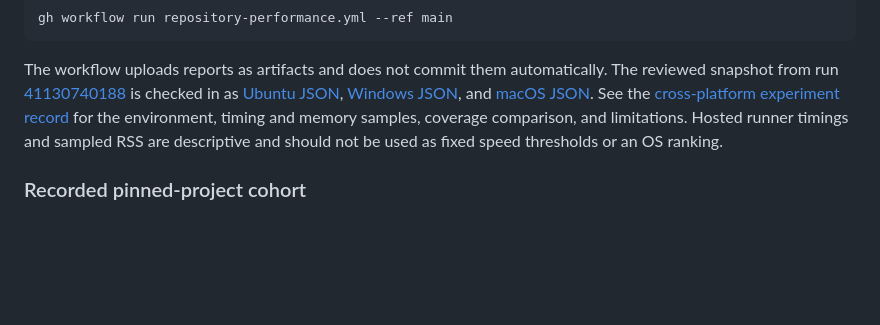
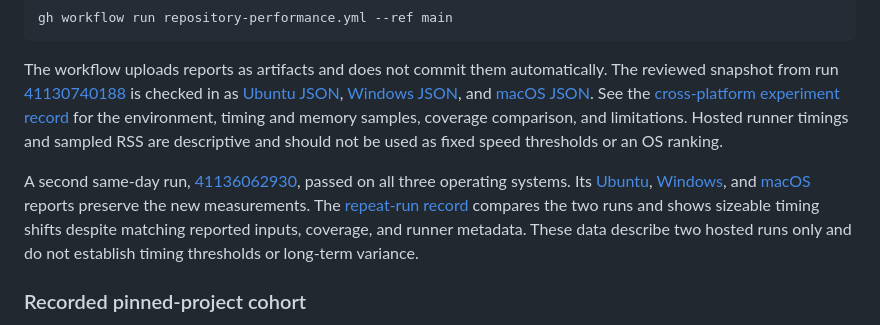
Before and after one commit to VIGIL-IoT/VIGIL-FUSE, a Markdown page: docs/benchmarks.md, the part around the change. GitHub-like rendering; blank space fills up the shorter version.

Commit message:
docs: link repeat benchmark evidence

```diff
--- a/docs/benchmarks.md
+++ b/docs/benchmarks.md
@@ -79,6 +79,8 @@ gh workflow run repository-performance.yml --ref main
 
 The workflow uploads reports as artifacts and does not commit them automatically. The reviewed snapshot from run [41130740188](https://github.com/VIGIL-IoT/VIGIL-FUSE/actions/runs/41130740188) is checked in as [Ubuntu JSON](../reports/benchmark/repository-scan-performance-ubuntu-2026-10-31.json), [Windows JSON](../reports/benchmark/repository-scan-performance-windows-2026-10-31.json), and [macOS JSON](../reports/benchmark/repository-scan-performance-macos-2026-10-31.json). See the [cross-platform experiment record](experiments/repository-scan-performance-matrix-2026-10-31.md) for the environment, timing and memory samples, coverage comparison, and limitations. Hosted runner timings and sampled RSS are descriptive and should not be used as fixed speed thresholds or an OS ranking.
 
+A second same-day run, [41136062930](https://github.com/VIGIL-IoT/VIGIL-FUSE/actions/runs/41136062930), passed on all three operating systems. Its [Ubuntu](../reports/benchmark/repository-scan-performance-ubuntu-repeat-2026-10-31.json), [Windows](../reports/benchmark/repository-scan-performance-windows-repeat-2026-10-31.json), and [macOS](../reports/benchmark/repository-scan-performance-macos-repeat-2026-10-31.json) reports preserve the new measurements. The [repeat-run record](experiments/repository-scan-performance-repeat-2026-10-31.md) compares the two runs and shows sizeable timing shifts despite matching reported inputs, coverage, and runner metadata. These data describe two hosted runs only and do not establish timing thresholds or long-term variance.
+
 ### Recorded pinned-project cohort
 
 The [saved report](../reports/benchmark/repository-scan-performance.json) was measured on Windows 11 with Python 3.14.7 from clean FUSE revision `0f11e7c`. It uses the four pinned repositories in the manifest above, with one warm-up and three measured runs per scope. Network and optional external analyzers were disabled. Wall time includes starting a fresh Python CLI process and writing a temporary report.
```
